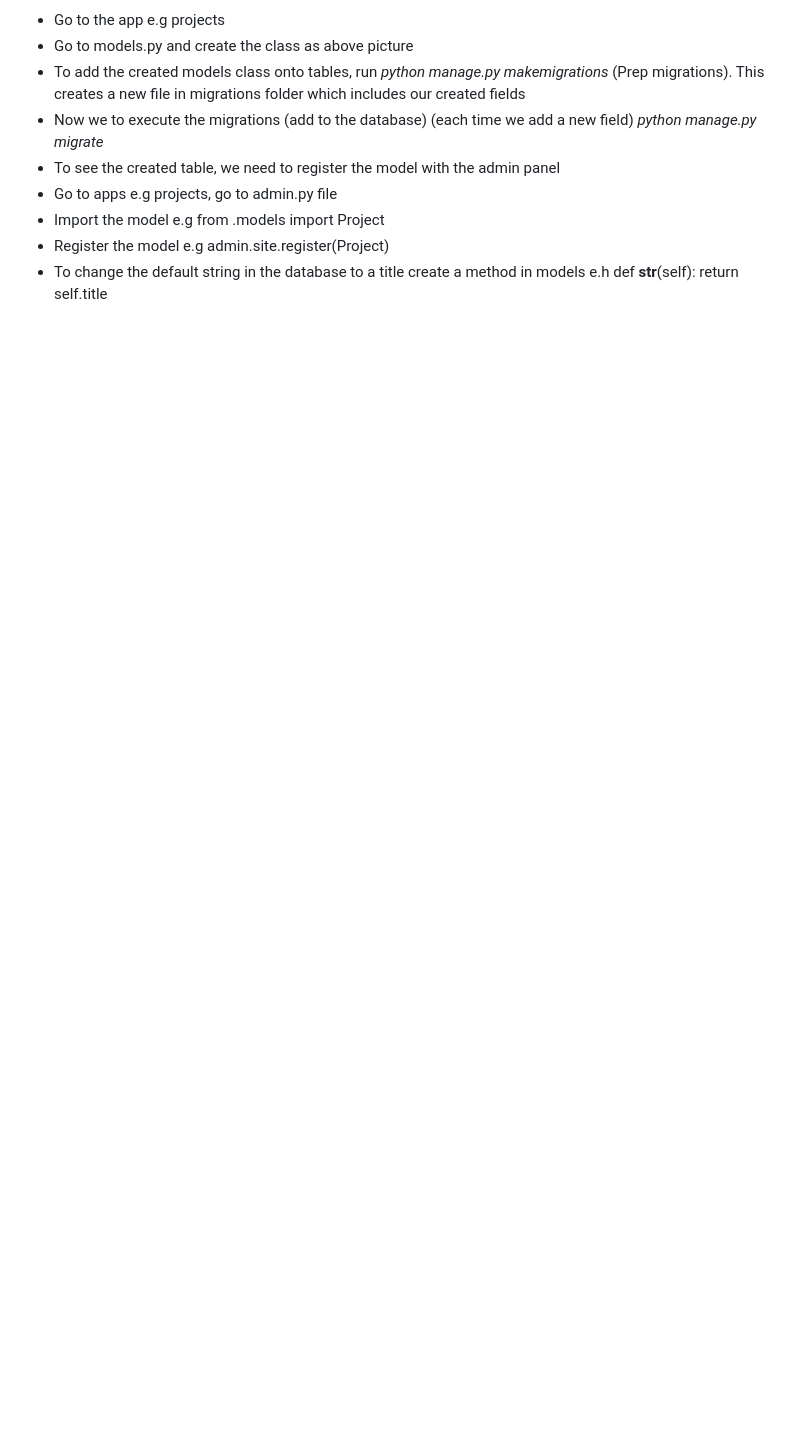
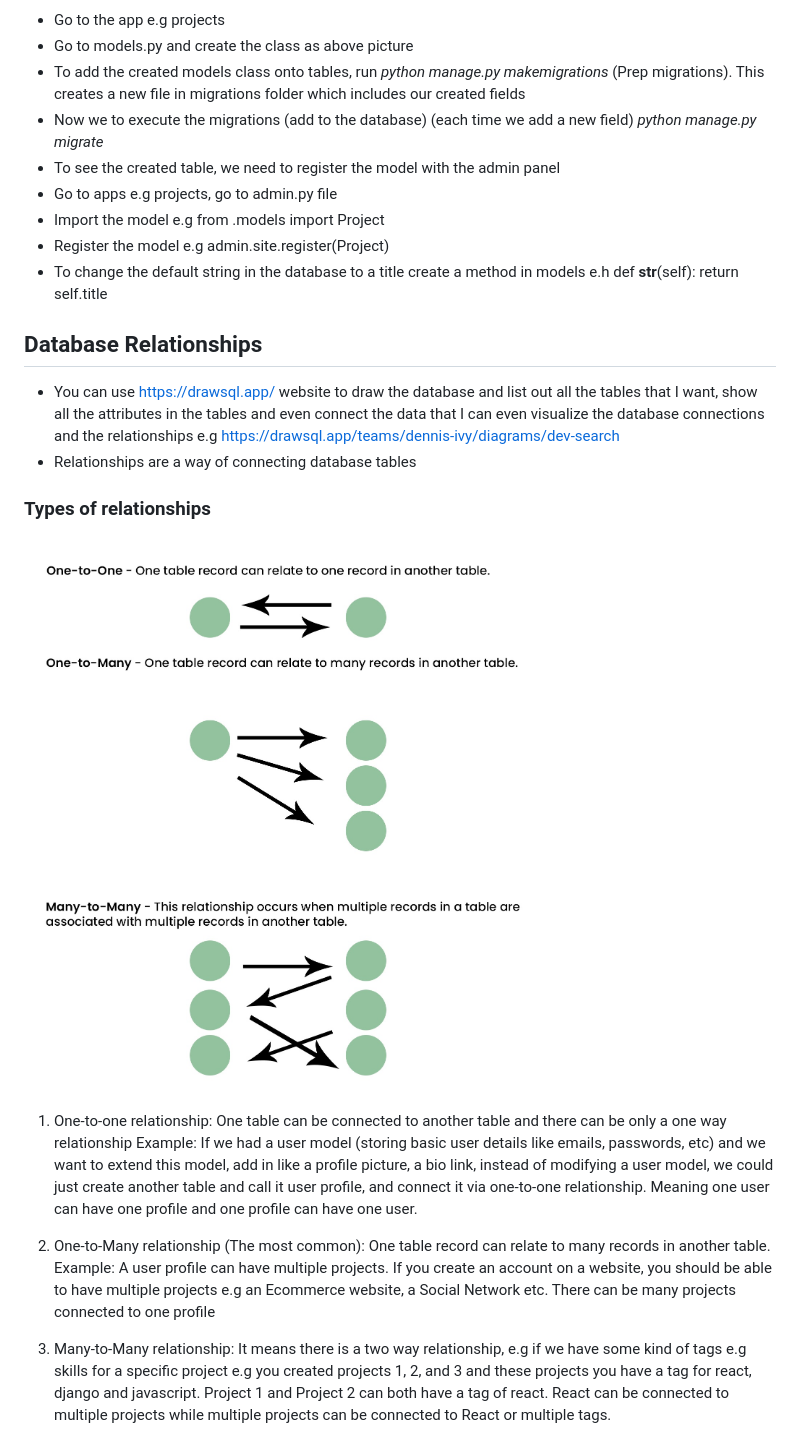
Before and after one commit to wakabibrian/Django_Lessons, a Markdown page: README.md, the part around the change. Rendered like a GitHub page; pictures changed too: Resources/Relationships.jpg (added); blank space fills up the shorter version.

Commit message:
Finished Relationship types

```diff
--- a/README.md
+++ b/README.md
@@ -280,3 +280,20 @@ We have to specify the different value types for the different table fields (att
 -   To change the default string in the database to a title create a method in models e.h
     def **str**(self):
     return self.title
+
+## Database Relationships
+
+-   You can use https://drawsql.app/ website to draw the database and list out all the tables that I want, show all the attributes in the tables and even connect the data that I can even visualize the database connections and the relationships e.g https://drawsql.app/teams/dennis-ivy/diagrams/dev-search
+-   Relationships are a way of connecting database tables
+
+### Types of relationships
+
+<img src="Resources/Relationships.jpg" alt= "Database Relationships" width="600" />
+
+1. One-to-one relationship: One table can be connected to another table and there can be only a one way relationship
+   Example: If we had a user model (storing basic user details like emails, passwords, etc) and we want to extend this model, add in like a profile picture, a bio link, instead of modifying a user model, we could just create another table and call it user profile, and connect it via one-to-one relationship. Meaning one user can have one profile and one profile can have one user.
+
+2. One-to-Many relationship (The most common): One table record can relate to many records in another table.
+   Example: A user profile can have multiple projects. If you create an account on a website, you should be able to have multiple projects e.g an Ecommerce website, a Social Network etc. There can be many projects connected to one profile
+
+3. Many-to-Many relationship: It means there is a two way relationship, e.g if we have some kind of tags e.g skills for a specific project e.g you created projects 1, 2, and 3 and these projects you have a tag for react, django and javascript. Project 1 and Project 2 can both have a tag of react. React can be connected to multiple projects while multiple projects can be connected to React or multiple tags.
```
